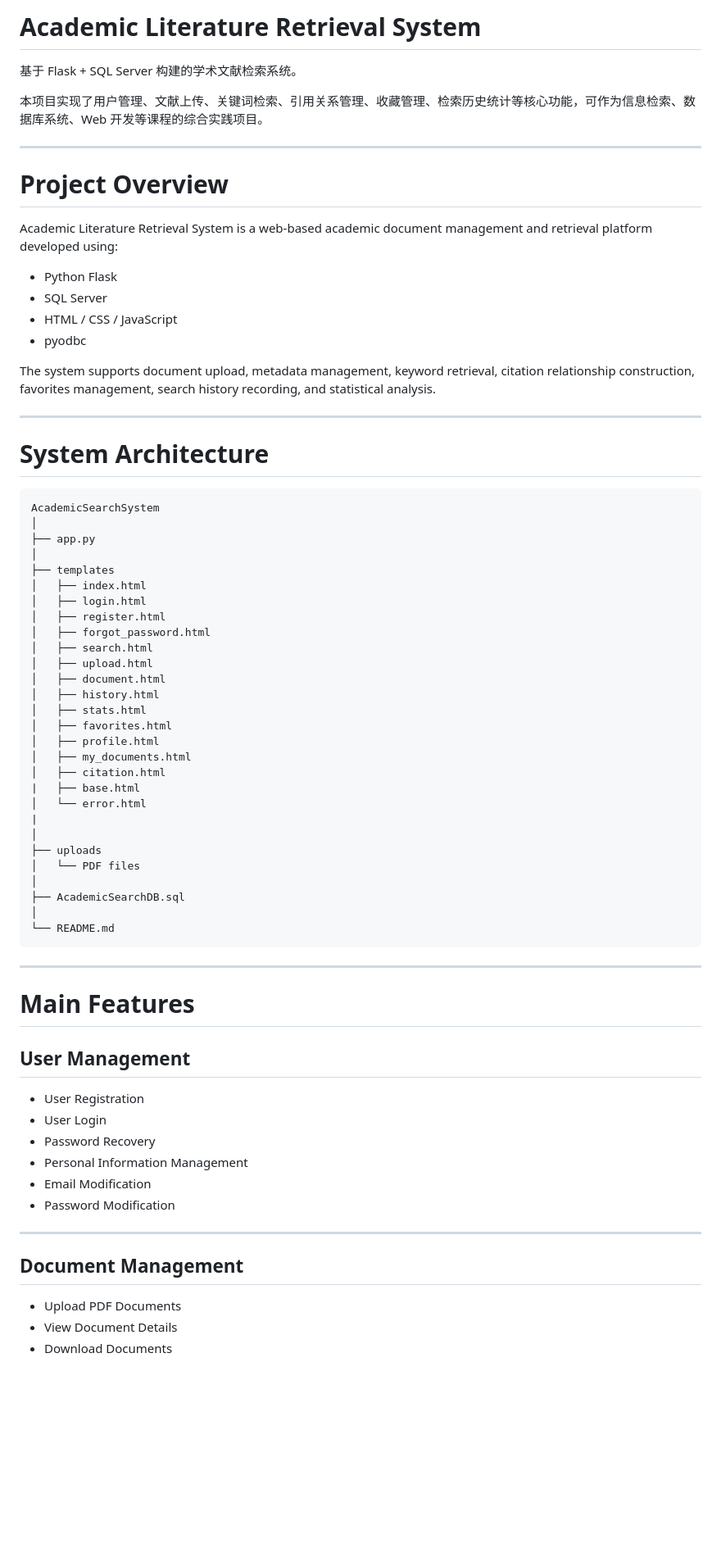
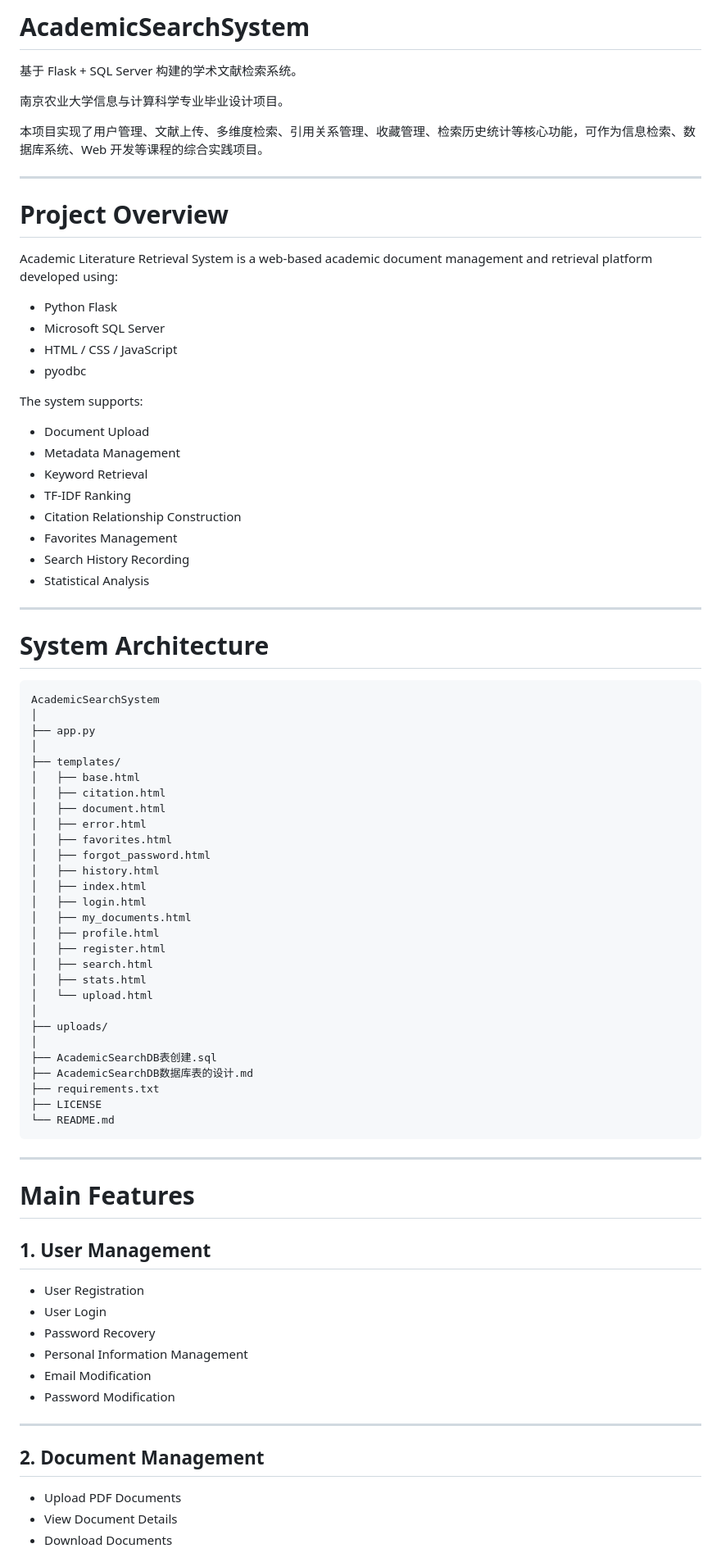
Before and after one commit to hainuo1/Academic-Search-System, a Markdown page: README.md, the part around one of its changes. Shown at 82% size. Drawn GitHub-style; blank space fills up the shorter version.

````diff
--- a/README.md
+++ b/README.md
@@ -1,8 +1,10 @@
-# Academic Literature Retrieval System
+# AcademicSearchSystem
 
 基于 Flask + SQL Server 构建的学术文献检索系统。
 
-本项目实现了用户管理、文献上传、关键词检索、引用关系管理、收藏管理、检索历史统计等核心功能，可作为信息检索、数据库系统、Web 开发等课程的综合实践项目。
+南京农业大学信息与计算科学专业毕业设计项目。
+
+本项目实现了用户管理、文献上传、多维度检索、引用关系管理、收藏管理、检索历史统计等核心功能，可作为信息检索、数据库系统、Web 开发等课程的综合实践项目。
 
 ---
 
@@ -11,11 +13,20 @@
 Academic Literature Retrieval System is a web-based academic document management and retrieval platform developed using:
 
 * Python Flask
-* SQL Server
+* Microsoft SQL Server
 * HTML / CSS / JavaScript
 * pyodbc
 
-The system supports document upload, metadata management, keyword retrieval, citation relationship construction, favorites management, search history recording, and statistical analysis.
+The system supports:
+
+* Document Upload
+* Metadata Management
+* Keyword Retrieval
+* TF-IDF Ranking
+* Citation Relationship Construction
+* Favorites Management
+* Search History Recording
+* Statistical Analysis
 
 ---
 
@@ -26,29 +37,29 @@ AcademicSearchSystem
 │
 ├── app.py
 │
-├── templates
+├── templates/
+│   ├── base.html
+│   ├── citation.html
+│   ├── document.html
+│   ├── error.html
+│   ├── favorites.html
+│   ├── forgot_password.html
+│   ├── history.html
 │   ├── index.html
 │   ├── login.html
+│   ├── my_documents.html
+│   ├── profile.html
 │   ├── register.html
-│   ├── forgot_password.html
 │   ├── search.html
-│   ├── upload.html
-│   ├── document.html
-│   ├── history.html
 │   ├── stats.html
-│   ├── favorites.html
-│   ├── profile.html
-│   ├── my_documents.html
-│   ├── citation.html
-|   ├── base.html
-│   └── error.html
-|
+│   └── upload.html
 │
-├── uploads
-│   └── PDF files
+├── uploads/
 │
-├── AcademicSearchDB.sql
-│
+├── AcademicSearchDB表创建.sql
+├── AcademicSearchDB数据库表的设计.md
+├── requirements.txt
+├── LICENSE
 └── README.md
 ```
 
@@ -56,7 +67,7 @@ AcademicSearchSystem
 
 # Main Features
 
-## User Management
+## 1. User Management
 
 * User Registration
 * User Login
@@ -67,7 +78,7 @@ AcademicSearchSystem
 
 ---
 
-## Document Management
+## 2. Document Management
 
 * Upload PDF Documents
 * View Document Details
````
Also changed, not shown: other parts of README.md (+105 -146 lines).
